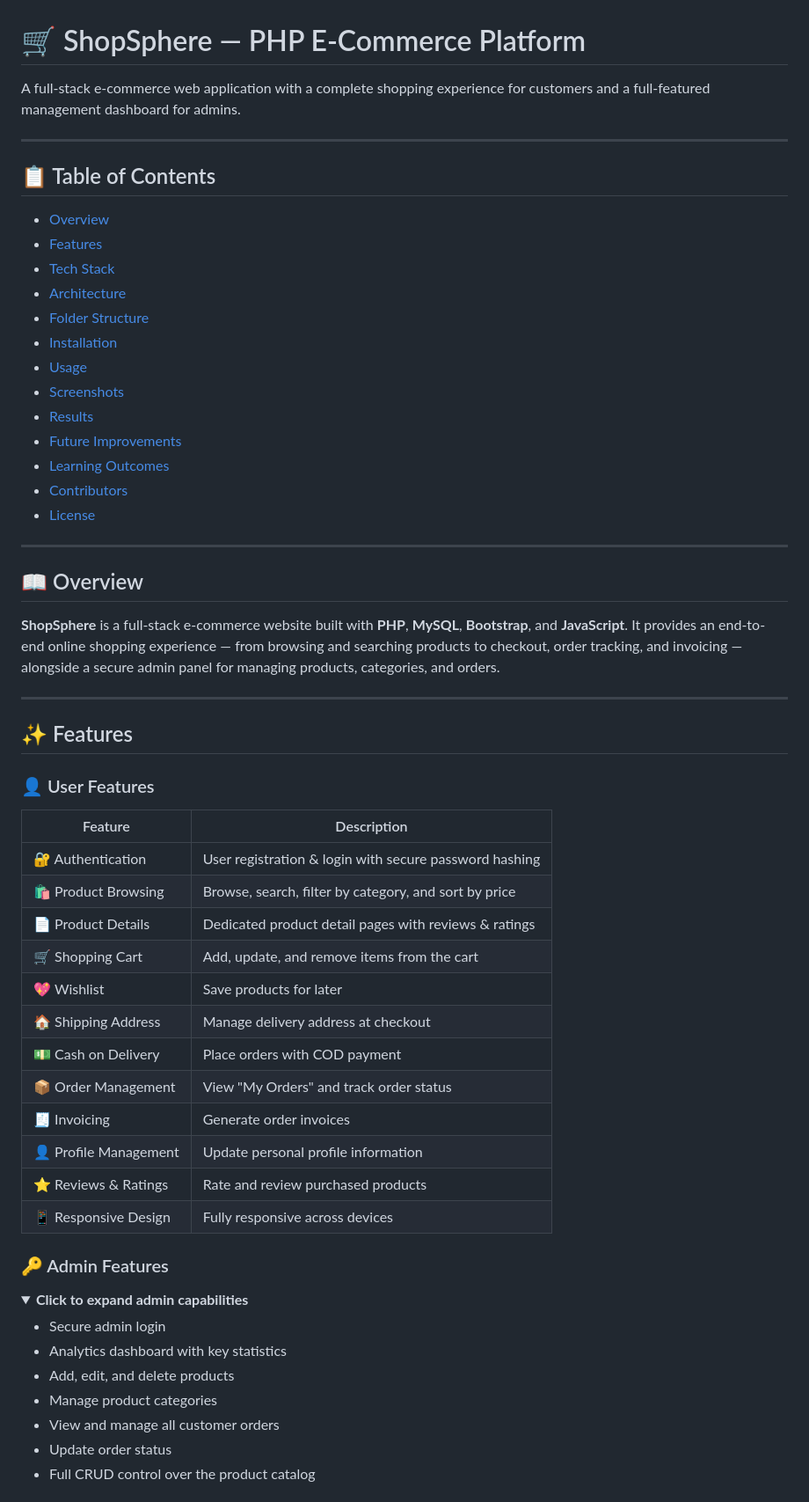
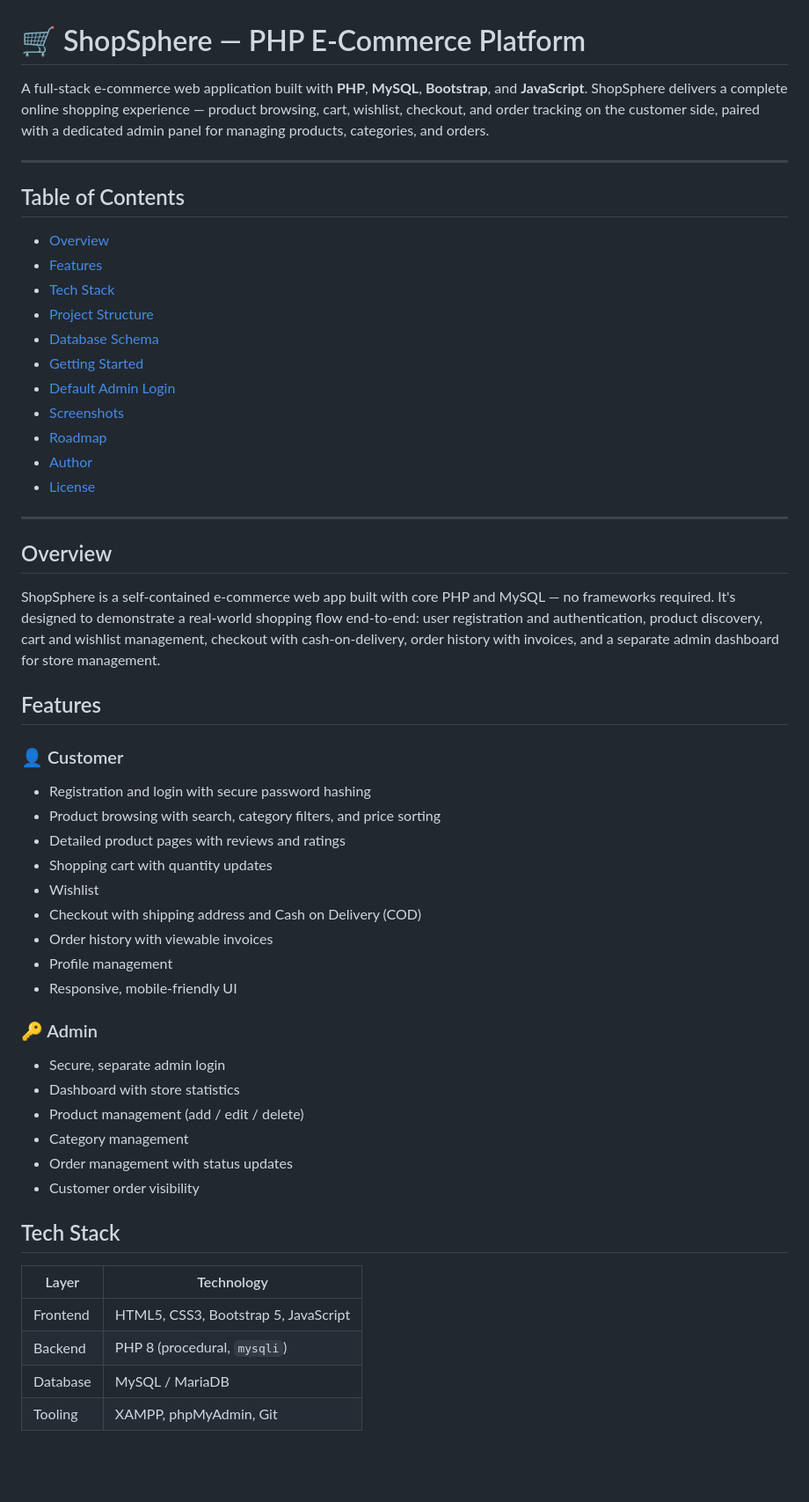
Before and after one commit to Sharanyadav006/ShopSphere-Ecommerce, a Markdown page: README.md, the part around one of its changes. Shown at 88% size. GitHub-like rendering; folded sections open; blank space fills up the shorter version.

```diff
--- a/README.md
+++ b/README.md
@@ -1,63 +1,59 @@
 # 🛒 ShopSphere — PHP E-Commerce Platform
 
-A full-stack e-commerce web application with a complete shopping experience for customers and a full-featured management dashboard for admins.
+A full-stack e-commerce web application built with **PHP**, **MySQL**, **Bootstrap**, and **JavaScript**. ShopSphere delivers a complete online shopping experience — product browsing, cart, wishlist, checkout, and order tracking on the customer side, paired with a dedicated admin panel for managing products, categories, and orders.
 
 
 ---
 
-## 📋 Table of Contents
+## Table of Contents
 
-- [Overview](#-overview)
-- [Features](#-features)
-- [Tech Stack](#-tech-stack)
-- [Architecture](#-architecture)
-- [Folder Structure](#-folder-structure)
-- [Installation](#-installation)
-- [Usage](#-usage)
-- [Screenshots](#-screenshots)
-- [Results](#-results)
-- [Future Improvements](#-future-improvements)
-- [Learning Outcomes](#-learning-outcomes)
-- [Contributors](#-contributors)
-- [License](#-license)
+- [Overview](#overview)
+- [Features](#features)
+- [Tech Stack](#tech-stack)
+- [Project Structure](#project-structure)
+- [Database Schema](#database-schema)
+- [Getting Started](#getting-started)
+- [Default Admin Login](#default-admin-login)
+- [Screenshots](#screenshots)
+- [Roadmap](#roadmap)
+- [Author](#author)
+- [License](#license)
 
 ---
 
-## 📖 Overview
+## Overview
 
-**ShopSphere** is a full-stack e-commerce website built with **PHP**, **MySQL**, **Bootstrap**, and **JavaScript**. It provides an end-to-end online shopping experience — from browsing and searching products to checkout, order tracking, and invoicing — alongside a secure admin panel for managing products, categories, and orders.
+ShopSphere is a self-contained e-commerce web app built with core PHP and MySQL — no frameworks required. It's designed to demonstrate a real-world shopping flow end-to-end: user registration and authentication, product discovery, cart and wishlist management, checkout with cash-on-delivery, order history with invoices, and a separate admin dashboard for store management.
 
----
+## Features
 
-## ✨ Features
+### 👤 Customer
 
-### 👤 User Features
+- Registration and login with secure password hashing
+- Product browsing with search, category filters, and price sorting
+- Detailed product pages with reviews and ratings
+- Shopping cart with quantity updates
+- Wishlist
+- Checkout with shipping address and Cash on Delivery (COD)
+- Order history with viewable invoices
+- Profile management
+- Responsive, mobile-friendly UI
 
-| Feature | Description |
-|---|---|
-| 🔐 Authentication | User registration & login with secure password hashing |
-| 🛍️ Product Browsing | Browse, search, filter by category, and sort by price |
-| 📄 Product Details | Dedicated product detail pages with reviews & ratings |
-| 🛒 Shopping Cart | Add, update, and remove items from the cart |
-| 💖 Wishlist | Save products for later |
-| 🏠 Shipping Address | Manage delivery address at checkout |
-| 💵 Cash on Delivery | Place orders with COD payment |
-| 📦 Order Management | View "My Orders" and track order status |
-| 🧾 Invoicing | Generate order invoices |
-| 👤 Profile Management | Update personal profile information |
-| ⭐ Reviews & Ratings | Rate and review purchased products |
-| 📱 Responsive Design | Fully responsive across devices |
+### 🔑 Admin
 
-### 🔑 Admin Features
+- Secure, separate admin login
+- Dashboard with store statistics
+- Product management (add / edit / delete)
+- Category management
+- Order management with status updates
+- Customer order visibility
 
-<details>
-<summary><b>Click to expand admin capabilities</b></summary>
+## Tech Stack
 
-- Secure admin login
-- Analytics dashboard with key statistics
-- Add, edit, and delete products
-- Manage product categories
-- View and manage all customer orders
-- Update order status
-- Full CRUD control over the product catalog
+| Layer      | Technology                          |
+|------------|--------------------------------------|
+| Frontend   | HTML5, CSS3, Bootstrap 5, JavaScript |
+| Backend    | PHP 8 (procedural, `mysqli`)         |
+| Database   | MySQL / MariaDB                      |
+| Tooling    | XAMPP, phpMyAdmin, Git               |
 
```
Also changed, not shown: other parts of README.md (+89 -180 lines).
